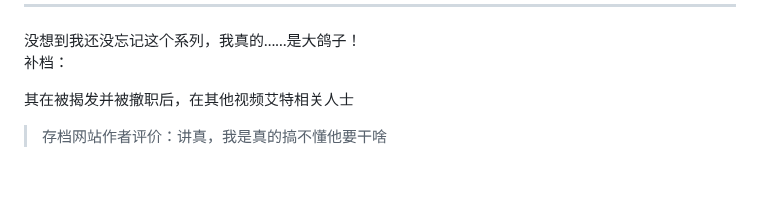
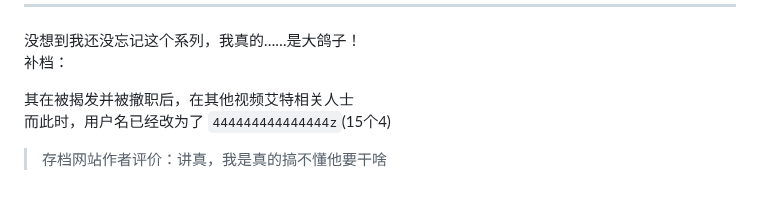
Before and after one commit to qg46/bilibili, a Markdown page: waterjudge/3/index.md, the part around the change. Drawn GitHub-style.

```diff
--- a/waterjudge/3/index.md
+++ b/waterjudge/3/index.md
@@ -71,7 +71,8 @@ _________________
 没想到我还没忘记这个系列，我真的……是大鸽子！<br>
 补档：
 
-其在被揭发并被撤职后，在其他视频艾特相关人士
+其在被揭发并被撤职后，在其他视频艾特相关人士<br>
+而此时，用户名已经改为了 ``444444444444444z``(15个4)
 > 存档网站作者评价：讲真，我是真的搞不懂他要干啥
 <br>
 
```
